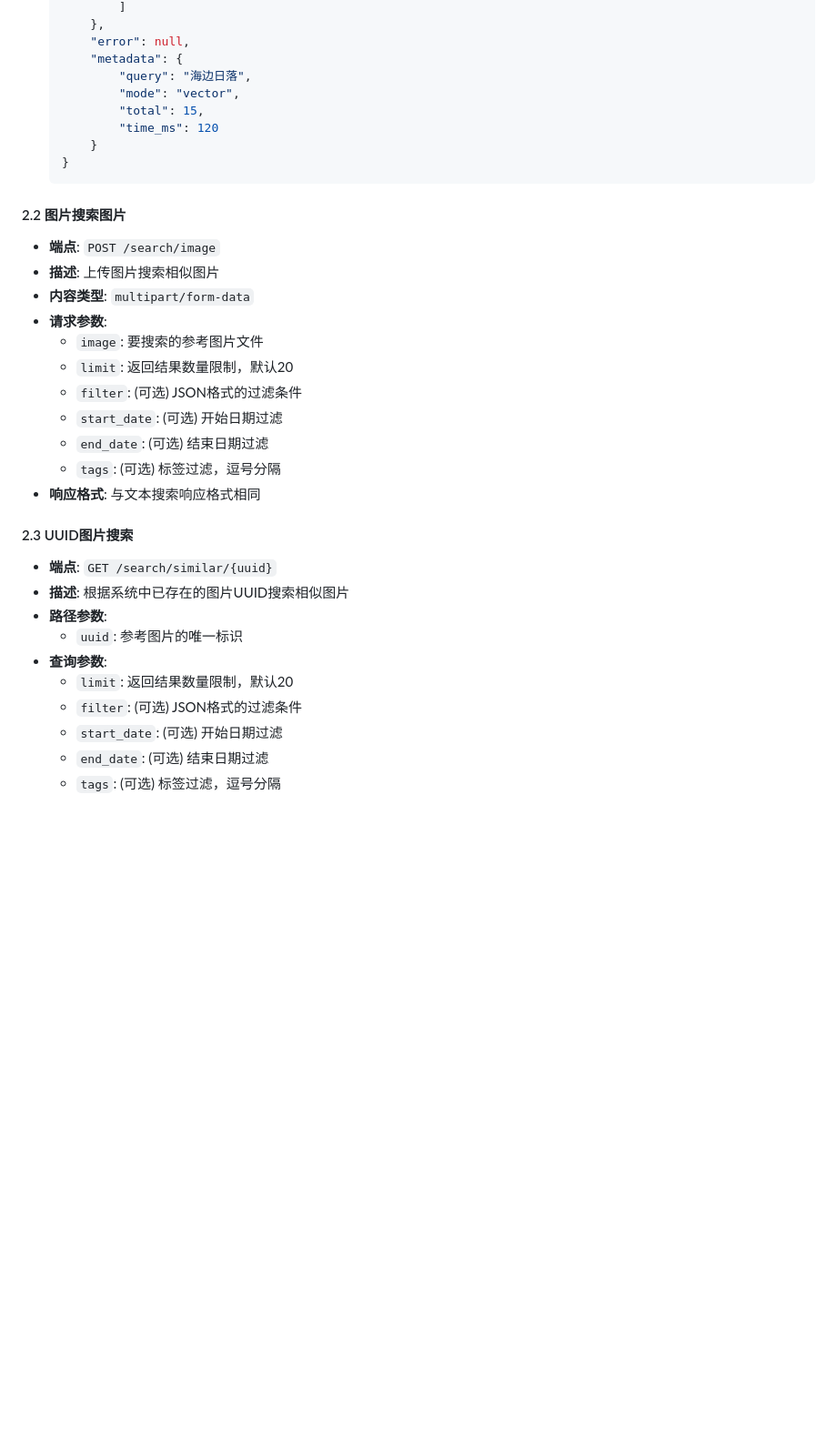
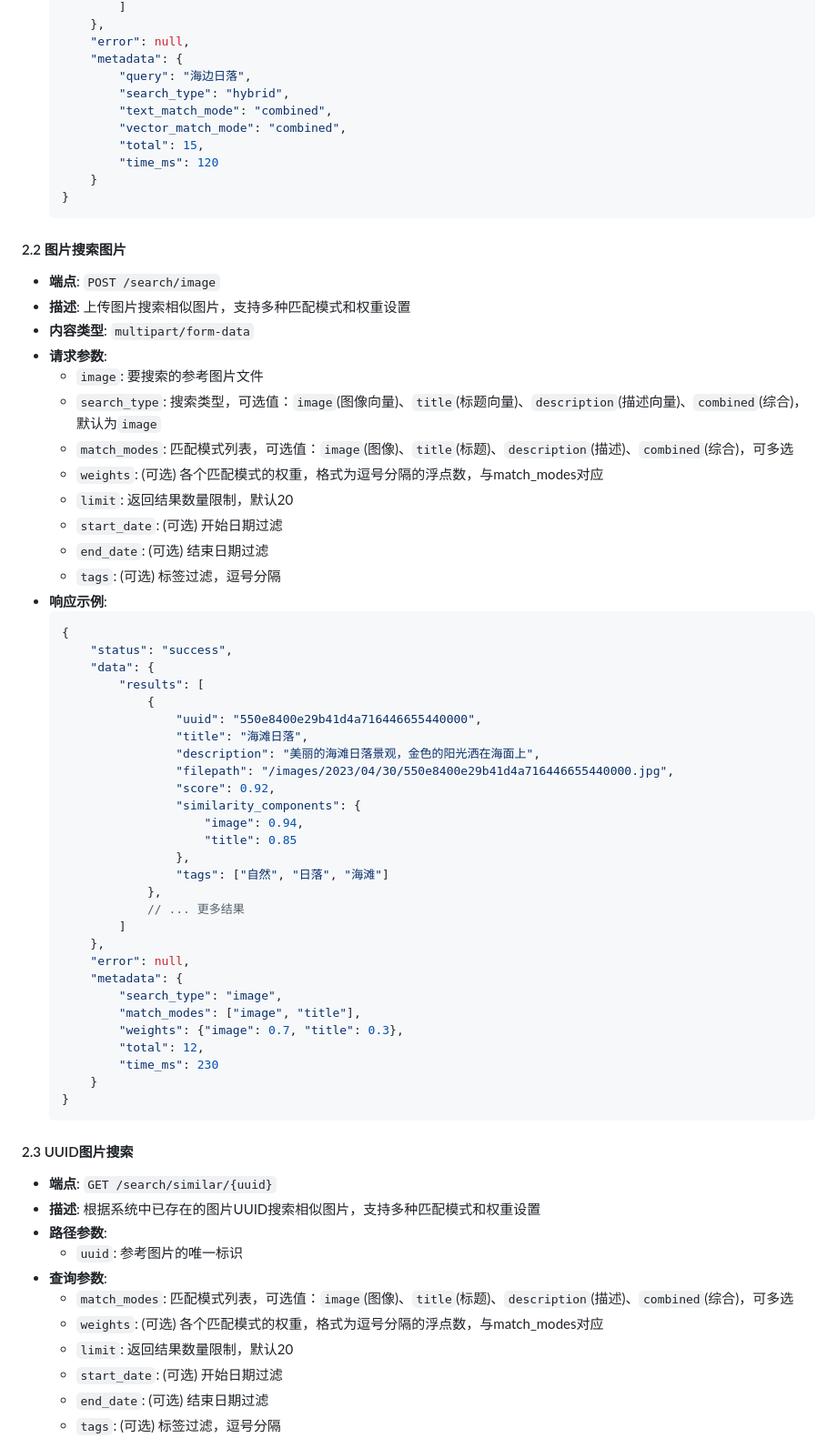
Before and after one commit to li-xiu-qi/SmartlmageFinder, a Markdown page: docs/api_design.md, the part around the change printed below. Shown: that part at 91% size. GitHub-like rendering; blank space fills up the shorter version.

````diff
--- a/docs/api_design.md
+++ b/docs/api_design.md
@@ -278,7 +278,9 @@ SmartImageFinder系统的API接口基于RESTful架构设计，采用FastAPI框
         "error": null,
         "metadata": {
             "query": "海边日落",
-            "mode": "vector",
+            "search_type": "hybrid",
+            "text_match_mode": "combined",
+            "vector_match_mode": "combined",
             "total": 15,
             "time_ms": 120
         }
@@ -288,26 +290,59 @@ SmartImageFinder系统的API接口基于RESTful架构设计，采用FastAPI框
 #### 2.2 图片搜索图片
 
 - **端点**: `POST /search/image`
-- **描述**: 上传图片搜索相似图片
+- **描述**: 上传图片搜索相似图片，支持多种匹配模式和权重设置
 - **内容类型**: `multipart/form-data`
 - **请求参数**:
     - `image`: 要搜索的参考图片文件
+    - `search_type`: 搜索类型，可选值：`image`(图像向量)、`title`(标题向量)、`description`(描述向量)、`combined`(综合)，默认为`image`
+    - `match_modes`: 匹配模式列表，可选值：`image`(图像)、`title`(标题)、`description`(描述)、`combined`(综合)，可多选
+    - `weights`: (可选) 各个匹配模式的权重，格式为逗号分隔的浮点数，与match_modes对应
     - `limit`: 返回结果数量限制，默认20
-    - `filter`: (可选) JSON格式的过滤条件
     - `start_date`: (可选) 开始日期过滤
     - `end_date`: (可选) 结束日期过滤
     - `tags`: (可选) 标签过滤，逗号分隔
-- **响应格式**: 与文本搜索响应格式相同
+- **响应示例**:
+    ```json
+    {
+        "status": "success",
+        "data": {
+            "results": [
+                {
+                    "uuid": "550e8400e29b41d4a716446655440000",
+                    "title": "海滩日落",
+                    "description": "美丽的海滩日落景观，金色的阳光洒在海面上",
+                    "filepath": "/images/2023/04/30/550e8400e29b41d4a716446655440000.jpg",
+                    "score": 0.92,
+                    "similarity_components": {
+                        "image": 0.94,
+                        "title": 0.85
+                    },
+                    "tags": ["自然", "日落", "海滩"]
+                },
+                // ... 更多结果
+            ]
+        },
+        "error": null,
+        "metadata": {
+            "search_type": "image",
+            "match_modes": ["image", "title"],
+            "weights": {"image": 0.7, "title": 0.3},
+            "total": 12,
+            "time_ms": 230
+        }
+    }
+    ```
 
 #### 2.3 UUID图片搜索
 
 - **端点**: `GET /search/similar/{uuid}`
-- **描述**: 根据系统中已存在的图片UUID搜索相似图片
+- **描述**: 根据系统中已存在的图片UUID搜索相似图片，支持多种匹配模式和权重设置
 - **路径参数**:
     - `uuid`: 参考图片的唯一标识
 - **查询参数**:
+    - `match_modes`: 匹配模式列表，可选值：`image`(图像)、`title`(标题)、`description`(描述)、`combined`(综合)，可多选
+    - `weights`: (可选) 各个匹配模式的权重，格式为逗号分隔的浮点数，与match_modes对应
     - `limit`: 返回结果数量限制，默认20
-    - `filter`: (可选) JSON格式的过滤条件
     - `start_date`: (可选) 开始日期过滤
     - `end_date`: (可选) 结束日期过滤
     - `tags`: (可选) 标签过滤，逗号分隔
````
Also changed, not shown: other parts of docs/api_design.md (+35 -5 lines), README.md (+6 -0 lines), assets/images/backend_point.png (added), assets/images/frontend_to_backend.png (added), 5 other files.
